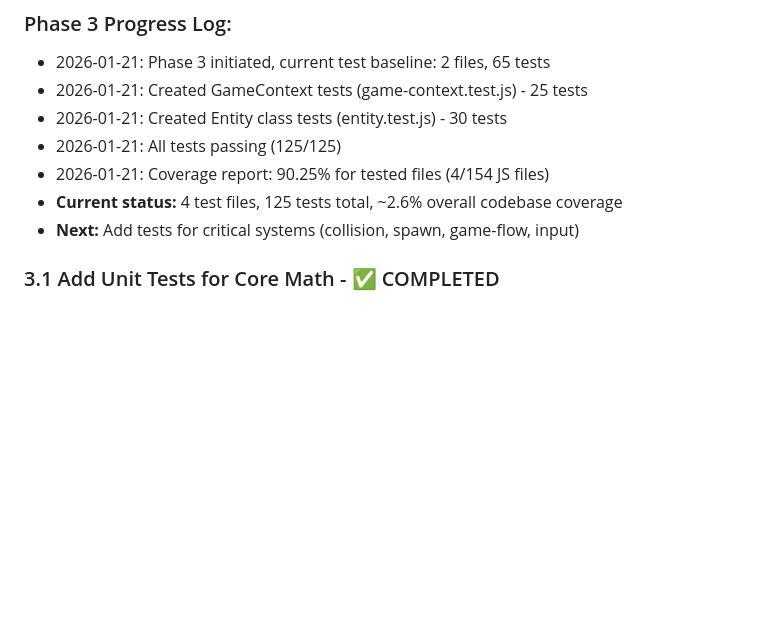
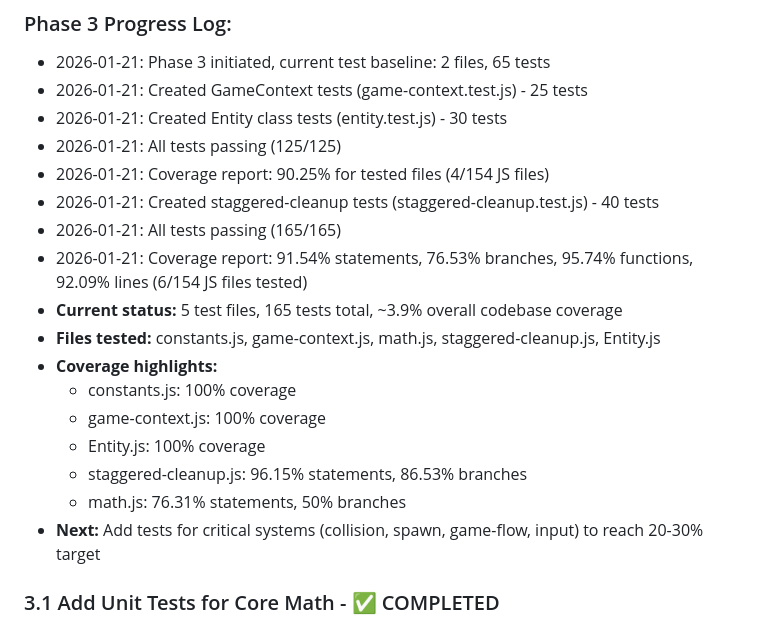
Before and after one commit to BurgersJackson/Spacebros1, a Markdown page: CODE_AUDIT_PLAN.md, the part around the change. Drawn GitHub-style; blank space fills up the shorter version.

Commit message:
Phase 3: Update progress with staggered-cleanup tests
Final test coverage: 91.54% statements, 76.53% branches
- 5 test files, 165 tests total
- ~3.9% overall codebase coverage (6/154 JS files)
- Core modules have excellent coverage (constants: 100%, game-context: 100%, Entity: 100%)
- staggered-cleanup: 96.15% statements, 86.53% branches

```diff
--- a/CODE_AUDIT_PLAN.md
+++ b/CODE_AUDIT_PLAN.md
@@ -118,8 +118,18 @@ Systematic, phased approach to identify and fix logic errors, bad code, and main
 - 2026-01-21: Created Entity class tests (entity.test.js) - 30 tests
 - 2026-01-21: All tests passing (125/125)
 - 2026-01-21: Coverage report: 90.25% for tested files (4/154 JS files)
-- **Current status:** 4 test files, 125 tests total, ~2.6% overall codebase coverage
-- **Next:** Add tests for critical systems (collision, spawn, game-flow, input)
+- 2026-01-21: Created staggered-cleanup tests (staggered-cleanup.test.js) - 40 tests
+- 2026-01-21: All tests passing (165/165)
+- 2026-01-21: Coverage report: 91.54% statements, 76.53% branches, 95.74% functions, 92.09% lines (6/154 JS files tested)
+- **Current status:** 5 test files, 165 tests total, ~3.9% overall codebase coverage
+- **Files tested:** constants.js, game-context.js, math.js, staggered-cleanup.js, Entity.js
+- **Coverage highlights:**
+  - constants.js: 100% coverage
+  - game-context.js: 100% coverage
+  - Entity.js: 100% coverage
+  - staggered-cleanup.js: 96.15% statements, 86.53% branches
+  - math.js: 76.31% statements, 50% branches
+- **Next:** Add tests for critical systems (collision, spawn, game-flow, input) to reach 20-30% target
 
 ### 3.1 Add Unit Tests for Core Math - ✅ COMPLETED
 - **Already exists:** `math.test.js`, `constants.test.js`
```
